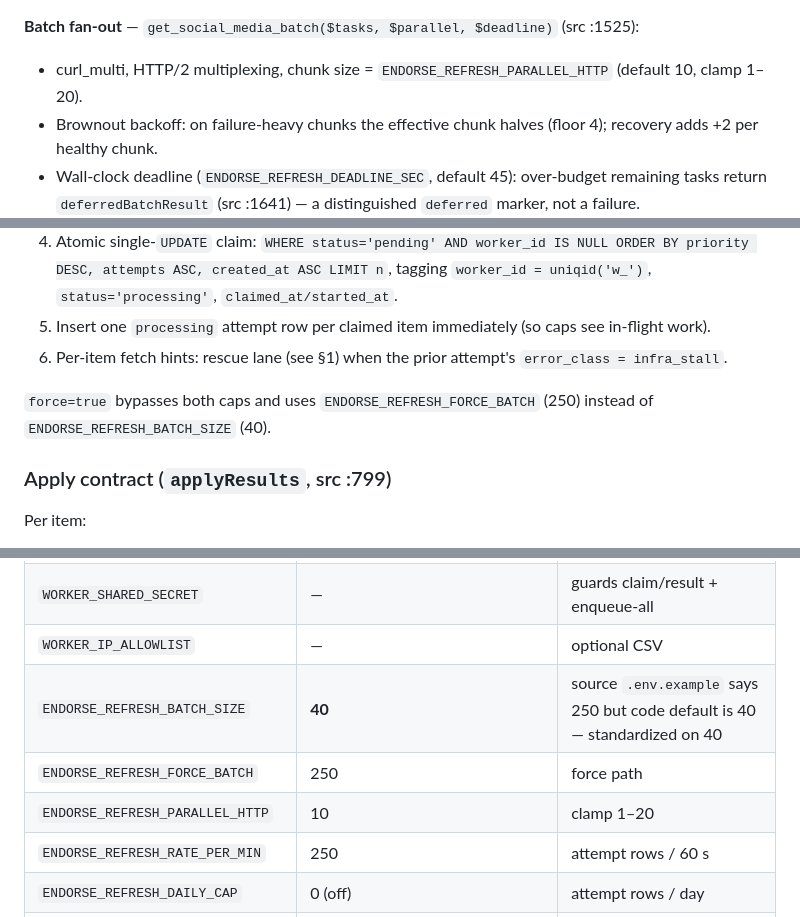
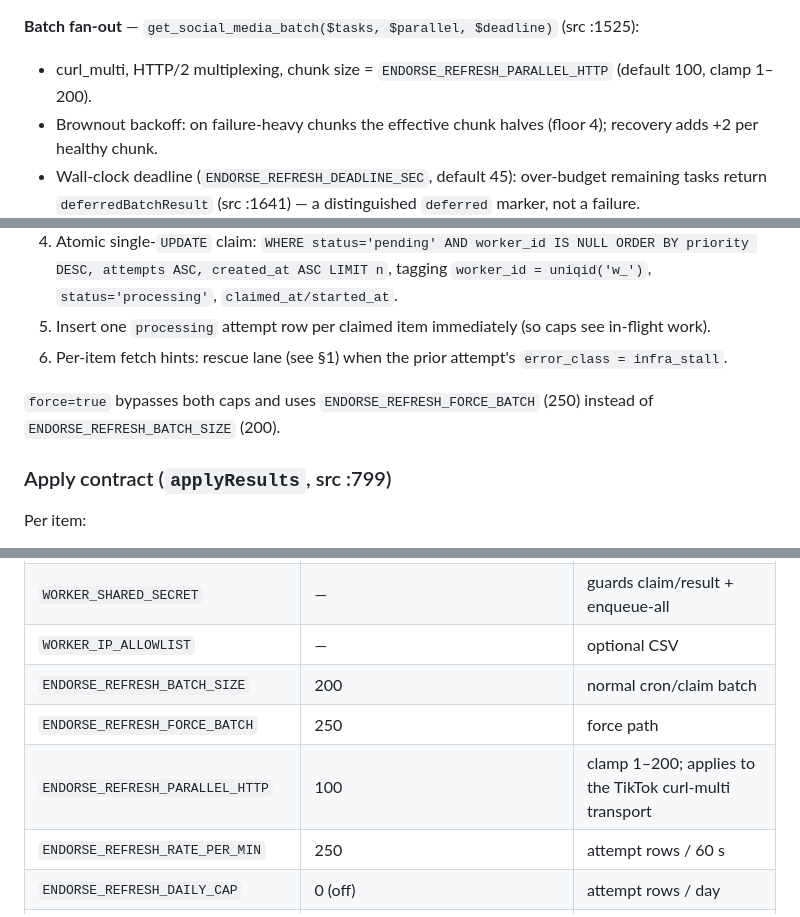
Before and after one commit to alvin371/secondary-forbes-skin-app, a Markdown page: docs/tiktok-sync-source-reference.md, 3 parts joined by grey strips. Drawn GitHub-style.

```diff
--- a/docs/tiktok-sync-source-reference.md
+++ b/docs/tiktok-sync-source-reference.md
@@ -29,7 +29,7 @@ Normalized `get_social_media` output (the contract every apply consumes):
 Transport-failure classification (`classifyRapidApiTransportFailure`, src :622): DNS → `infra_dns`, connect → `infra_connect`, TLS → `infra_tls`, timeout/stall → `infra_stall`. Auth/config failures (`isRapidApiAuthFailure`) → `config`.
 
 **Batch fan-out** — `get_social_media_batch($tasks, $parallel, $deadline)` (src :1525):
-- curl_multi, HTTP/2 multiplexing, chunk size = `ENDORSE_REFRESH_PARALLEL_HTTP` (default 10, clamp 1–20).
+- curl_multi, HTTP/2 multiplexing, chunk size = `ENDORSE_REFRESH_PARALLEL_HTTP` (default 100, clamp 1–200).
 - Brownout backoff: on failure-heavy chunks the effective chunk halves (floor 4); recovery adds +2 per healthy chunk.
 - Wall-clock deadline (`ENDORSE_REFRESH_DEADLINE_SEC`, default 45): over-budget remaining tasks return `deferredBatchResult` (src :1641) — a distinguished `deferred` marker, not a failure.
 - **Rescue lane**: an item whose previous attempt failed with `error_class = infra_stall` is fetched alone (chunk 1), with `timeout_sec = max(45, ENDORSE_REFRESH_HTTP_TIMEOUT + 15)`, and `hd=1` for photo posts.
@@ -82,7 +82,7 @@ Order matters:
 5. Insert one `processing` attempt row per claimed item immediately (so caps see in-flight work).
 6. Per-item fetch hints: rescue lane (see §1) when the prior attempt's `error_class = infra_stall`.
 
-`force=true` bypasses both caps and uses `ENDORSE_REFRESH_FORCE_BATCH` (250) instead of `ENDORSE_REFRESH_BATCH_SIZE` (40).
+`force=true` bypasses both caps and uses `ENDORSE_REFRESH_FORCE_BATCH` (250) instead of `ENDORSE_REFRESH_BATCH_SIZE` (200).
 
 ### Apply contract (`applyResults`, src :799)
 
@@ -163,9 +163,9 @@ Frozen columns `like_initial/comment_initial/share_initial/save_initial/view_ini
 | `THREADS_APP_ID` / `THREADS_APP_SECRET` | — | port addition (separate Meta app per deployment) |
 | `WORKER_SHARED_SECRET` | — | guards claim/result + enqueue-all |
 | `WORKER_IP_ALLOWLIST` | — | optional CSV |
-| `ENDORSE_REFRESH_BATCH_SIZE` | **40** | source `.env.example` says 250 but code default is 40 — standardized on 40 |
+| `ENDORSE_REFRESH_BATCH_SIZE` | 200 | normal cron/claim batch |
 | `ENDORSE_REFRESH_FORCE_BATCH` | 250 | force path |
-| `ENDORSE_REFRESH_PARALLEL_HTTP` | 10 | clamp 1–20 |
+| `ENDORSE_REFRESH_PARALLEL_HTTP` | 100 | clamp 1–200; applies to the TikTok curl-multi transport |
 | `ENDORSE_REFRESH_RATE_PER_MIN` | 250 | attempt rows / 60 s |
 | `ENDORSE_REFRESH_DAILY_CAP` | 0 (off) | attempt rows / day |
 | `ENDORSE_REFRESH_DEADLINE_SEC` | 45 | batch wall clock |
```
Also changed, not shown: other parts of docs/tiktok-sync-source-reference.md (+1 -1 lines), docs/ENDORSE_REFRESH_GUIDE.md (+4 -5 lines), docs/ENDORSE_REFRESH_QUEUE_RUNBOOK.md (+1 -1 lines).
